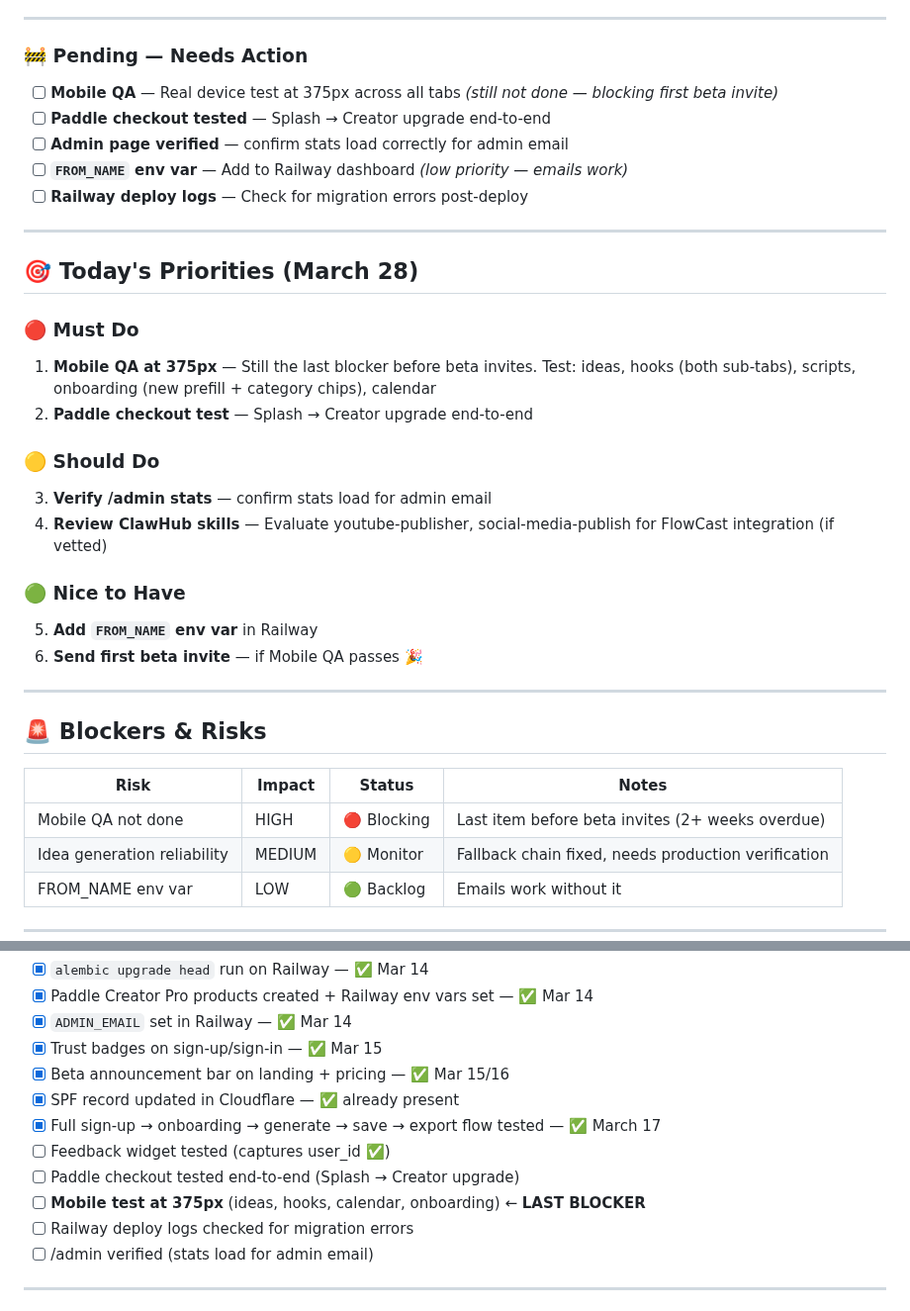
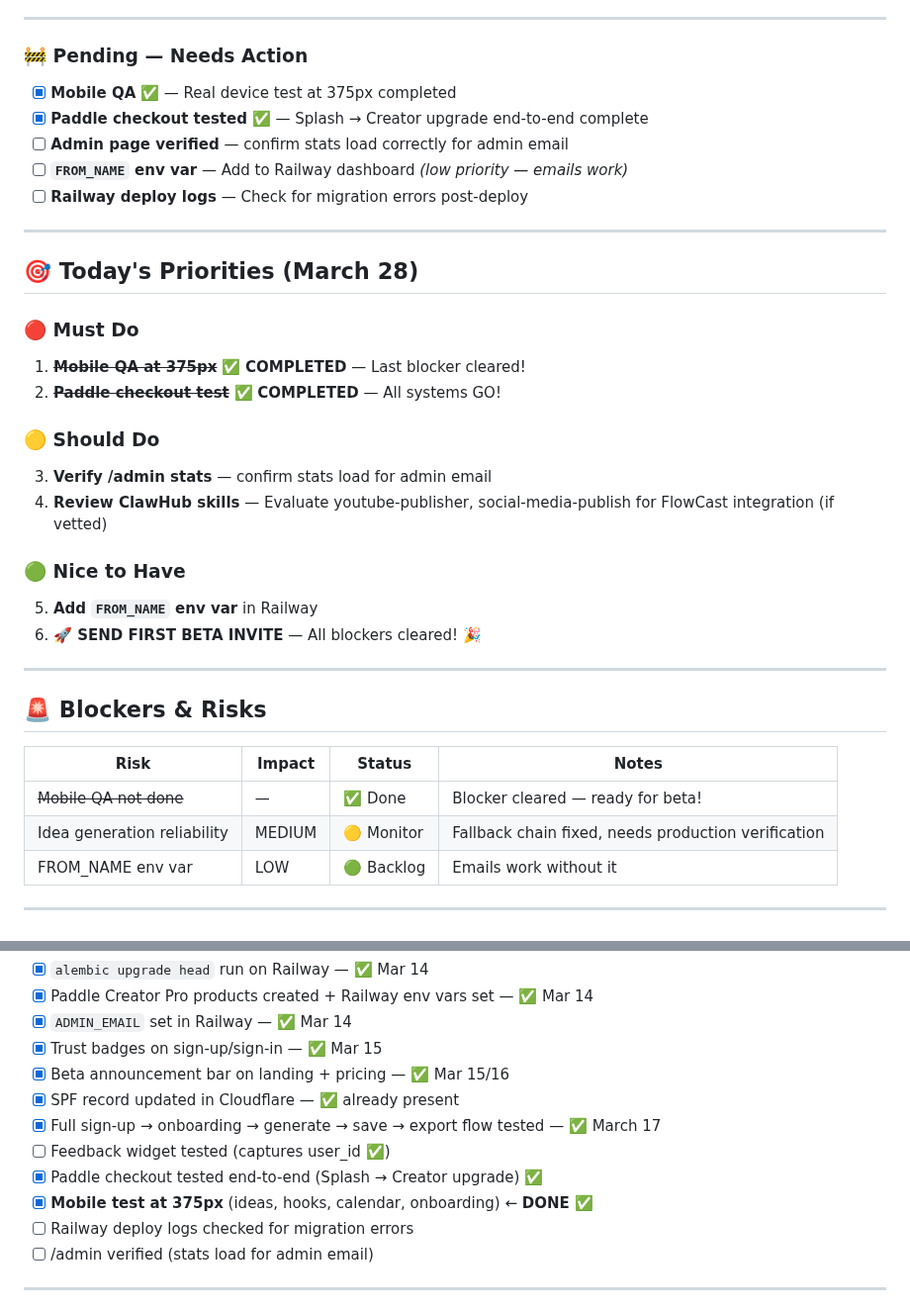
Before and after one commit to 182Gandalf/creator-command-center, a Markdown page: PLAN.md, 2 parts joined by grey strips. Shown at 99% size. Rendered like a GitHub page.

Commit message:
docs: Mobile QA and Paddle checkout complete — beta ready!

```diff
--- a/PLAN.md
+++ b/PLAN.md
@@ -86,8 +86,8 @@
 
 ### 🚧 Pending — Needs Action
 
-- [ ] **Mobile QA** — Real device test at 375px across all tabs *(still not done — blocking first beta invite)*
-- [ ] **Paddle checkout tested** — Splash → Creator upgrade end-to-end
+- [x] **Mobile QA** ✅ — Real device test at 375px completed
+- [x] **Paddle checkout tested** ✅ — Splash → Creator upgrade end-to-end complete
 - [ ] **Admin page verified** — confirm stats load correctly for admin email
 - [ ] **`FROM_NAME` env var** — Add to Railway dashboard *(low priority — emails work)*
 - [ ] **Railway deploy logs** — Check for migration errors post-deploy
@@ -97,8 +97,8 @@
 ## 🎯 Today's Priorities (March 28)
 
 ### 🔴 Must Do
-1. **Mobile QA at 375px** — Still the last blocker before beta invites. Test: ideas, hooks (both sub-tabs), scripts, onboarding (new prefill + category chips), calendar
-2. **Paddle checkout test** — Splash → Creator upgrade end-to-end
+1. ~~**Mobile QA at 375px**~~ ✅ **COMPLETED** — Last blocker cleared!
+2. ~~**Paddle checkout test**~~ ✅ **COMPLETED** — All systems GO!
 
 ### 🟡 Should Do
 3. **Verify /admin stats** — confirm stats load for admin email
@@ -106,7 +106,7 @@
 
 ### 🟢 Nice to Have
 5. **Add `FROM_NAME` env var** in Railway
-6. **Send first beta invite** — if Mobile QA passes 🎉
+6. **🚀 SEND FIRST BETA INVITE** — All blockers cleared! 🎉
 
 ---
 
@@ -114,7 +114,7 @@
 
 | Risk | Impact | Status | Notes |
 |------|--------|--------|-------|
-| Mobile QA not done | HIGH | 🔴 Blocking | Last item before beta invites (2+ weeks overdue) |
+| ~~Mobile QA not done~~ | — | ✅ Done | Blocker cleared — ready for beta! |
 | Idea generation reliability | MEDIUM | 🟡 Monitor | Fallback chain fixed, needs production verification |
 | FROM_NAME env var | LOW | 🟢 Backlog | Emails work without it |
 
@@ -145,8 +145,8 @@
 - [x] SPF record updated in Cloudflare — ✅ already present
 - [x] Full sign-up → onboarding → generate → save → export flow tested — ✅ March 17
 - [ ] Feedback widget tested (captures user_id ✅)
-- [ ] Paddle checkout tested end-to-end (Splash → Creator upgrade)
-- [ ] **Mobile test at 375px** (ideas, hooks, calendar, onboarding) ← **LAST BLOCKER**
+- [x] Paddle checkout tested end-to-end (Splash → Creator upgrade) ✅
+- [x] **Mobile test at 375px** (ideas, hooks, calendar, onboarding) ← **DONE** ✅
 - [ ] Railway deploy logs checked for migration errors
 - [ ] /admin verified (stats load for admin email)
 
```
